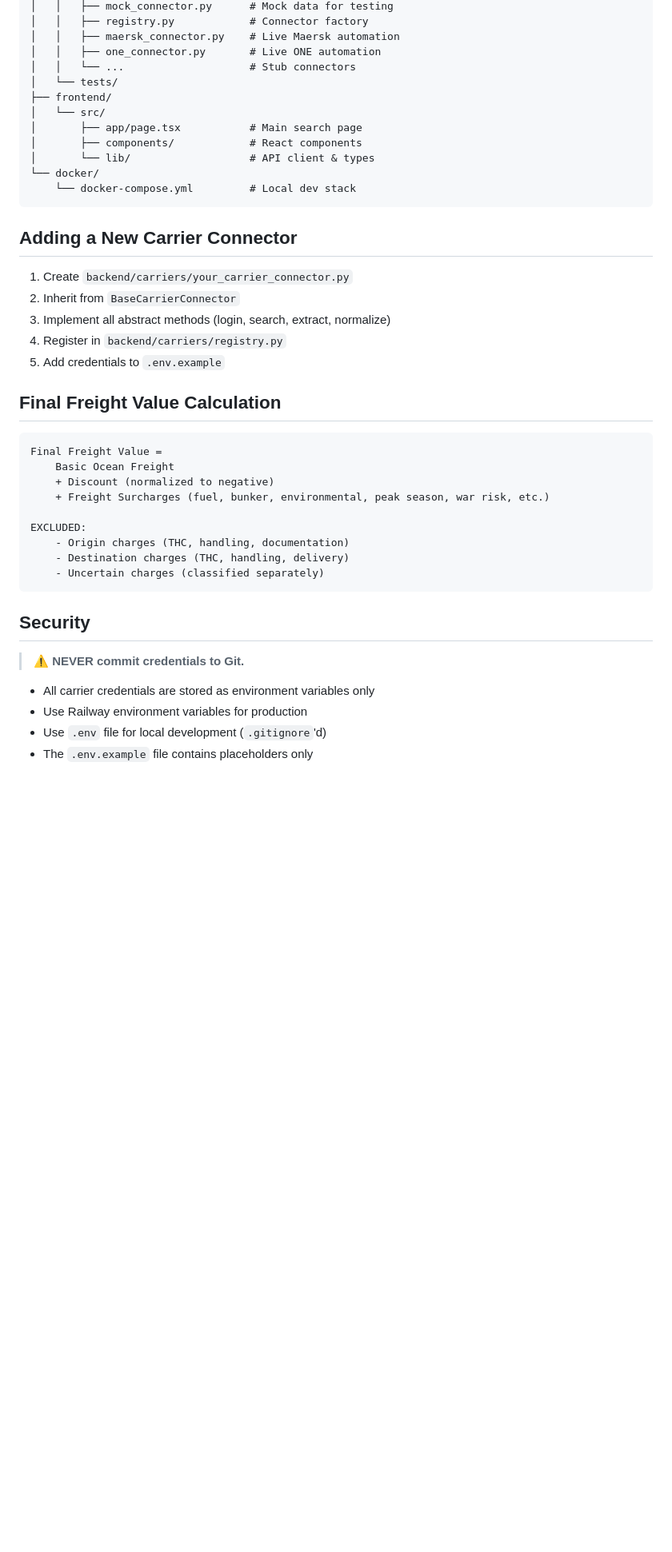
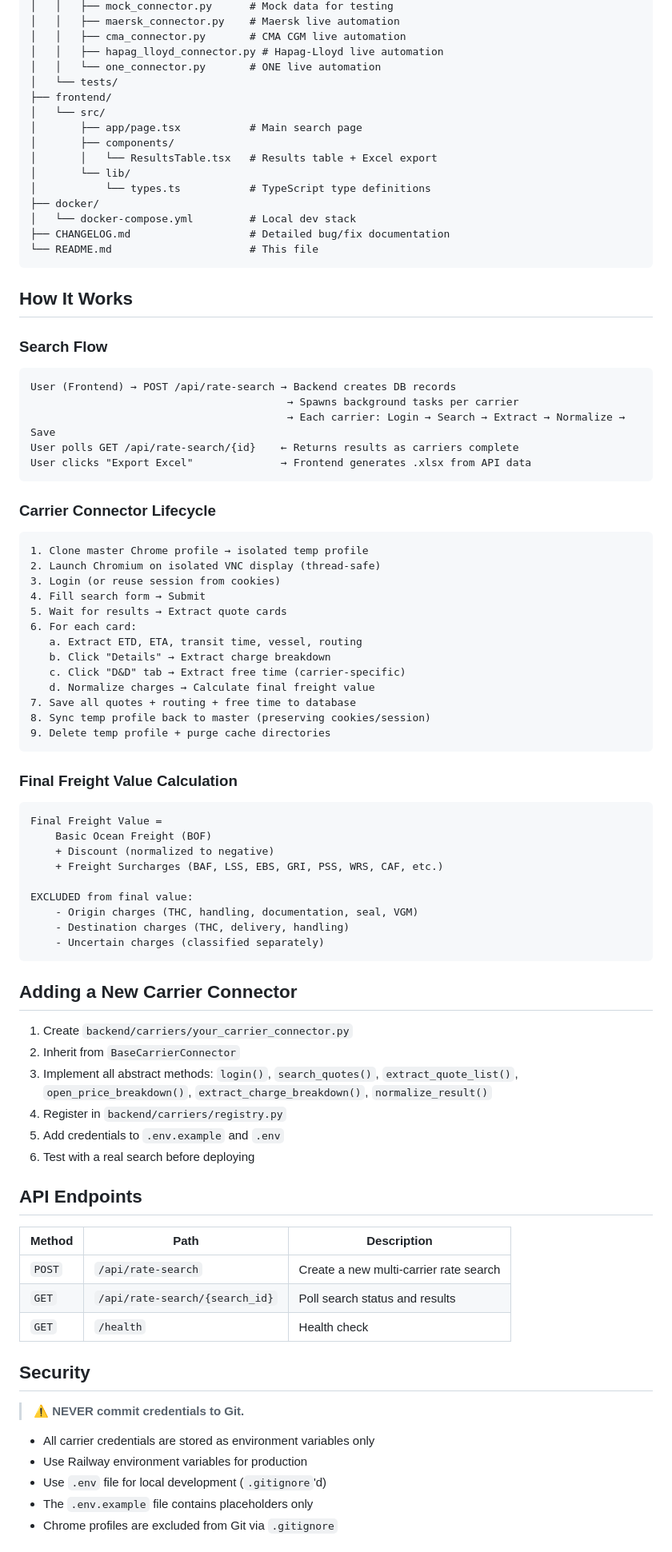
Before and after one commit to Infreightrealm/Infreight_SourcingRates_SG, a Markdown page: README.md, the part around one of its changes. Shown at 80% size. Drawn GitHub-style; blank space fills up the shorter version.

Commit message:
Add comprehensive CHANGELOG.md and update README.md with current project state

````diff
--- a/README.md
+++ b/README.md
@@ -170,39 +184,80 @@ Railway will auto-deploy from your Git repo using the Dockerfiles.
 │   │   ├── mock_connector.py      # Mock data for testing
-│   │   ├── registry.py            # Connector factory
-│   │   ├── maersk_connector.py    # Live Maersk automation
-│   │   ├── one_connector.py       # Live ONE automation
-│   │   └── ...                    # Stub connectors
+│   │   ├── maersk_connector.py    # Maersk live automation
+│   │   ├── cma_connector.py       # CMA CGM live automation
+│   │   ├── hapag_lloyd_connector.py # Hapag-Lloyd live automation
+│   │   └── one_connector.py       # ONE live automation
 │   └── tests/
 ├── frontend/
 │   └── src/
 │       ├── app/page.tsx           # Main search page
-│       ├── components/            # React components
-│       └── lib/                   # API client & types
-└── docker/
-    └── docker-compose.yml         # Local dev stack
+│       ├── components/
+│       │   └── ResultsTable.tsx   # Results table + Excel export
+│       └── lib/
+│           └── types.ts           # TypeScript type definitions
+├── docker/
+│   └── docker-compose.yml         # Local dev stack
+├── CHANGELOG.md                   # Detailed bug/fix documentation
+└── README.md                      # This file
+```
+
+## How It Works
+
+### Search Flow
+```
+User (Frontend) → POST /api/rate-search → Backend creates DB records
+                                         → Spawns background tasks per carrier
+                                         → Each carrier: Login → Search → Extract → Normalize → Save
+User polls GET /api/rate-search/{id}    ← Returns results as carriers complete
+User clicks "Export Excel"              → Frontend generates .xlsx from API data
+```
+
+### Carrier Connector Lifecycle
+```
+1. Clone master Chrome profile → isolated temp profile
+2. Launch Chromium on isolated VNC display (thread-safe)
+3. Login (or reuse session from cookies)
+4. Fill search form → Submit
+5. Wait for results → Extract quote cards
+6. For each card:
+   a. Extract ETD, ETA, transit time, vessel, routing
+   b. Click "Details" → Extract charge breakdown
+   c. Click "D&D" tab → Extract free time (carrier-specific)
+   d. Normalize charges → Calculate final freight value
+7. Save all quotes + routing + free time to database
+8. Sync temp profile back to master (preserving cookies/session)
+9. Delete temp profile + purge cache directories
+```
+
+### Final Freight Value Calculation
+
+```
+Final Freight Value =
+    Basic Ocean Freight (BOF)
+    + Discount (normalized to negative)
+    + Freight Surcharges (BAF, LSS, EBS, GRI, PSS, WRS, CAF, etc.)
+
+EXCLUDED from final value:
+    - Origin charges (THC, handling, documentation, seal, VGM)
+    - Destination charges (THC, delivery, handling)
+    - Uncertain charges (classified separately)
 ```
 
 ## Adding a New Carrier Connector
 
 1. Create `backend/carriers/your_carrier_connector.py`
 2. Inherit from `BaseCarrierConnector`
-3. Implement all abstract methods (login, search, extract, normalize)
+3. Implement all abstract methods: `login()`, `search_quotes()`, `extract_quote_list()`, `open_price_breakdown()`, `extract_charge_breakdown()`, `normalize_result()`
 4. Register in `backend/carriers/registry.py`
-5. Add credentials to `.env.example`
+5. Add credentials to `.env.example` and `.env`
+6. Test with a real search before deploying
 
-## Final Freight Value Calculation
+## API Endpoints
 
-```
-Final Freight Value =
-    Basic Ocean Freight
-    + Discount (normalized to negative)
-    + Freight Surcharges (fuel, bunker, environmental, peak season, war risk, etc.)
-
-EXCLUDED:
-    - Origin charges (THC, handling, documentation)
-    - Destination charges (THC, handling, delivery)
-    - Uncertain charges (classified separately)
-```
+| Method | Path | Description |
+|--------|------|-------------|
+| `POST` | `/api/rate-search` | Create a new multi-carrier rate search |
+| `GET` | `/api/rate-search/{search_id}` | Poll search status and results |
+| `GET` | `/health` | Health check |
 
 ## Security
 
@@ -212,4 +267,5 @@ EXCLUDED:
 - Use Railway environment variables for production
 - Use `.env` file for local development (`.gitignore`'d)
 - The `.env.example` file contains placeholders only
+- Chrome profiles are excluded from Git via `.gitignore`
 
````
Also changed, not shown: other parts of README.md (+88 -92 lines), CHANGELOG.md (added, +263 -0 lines).
